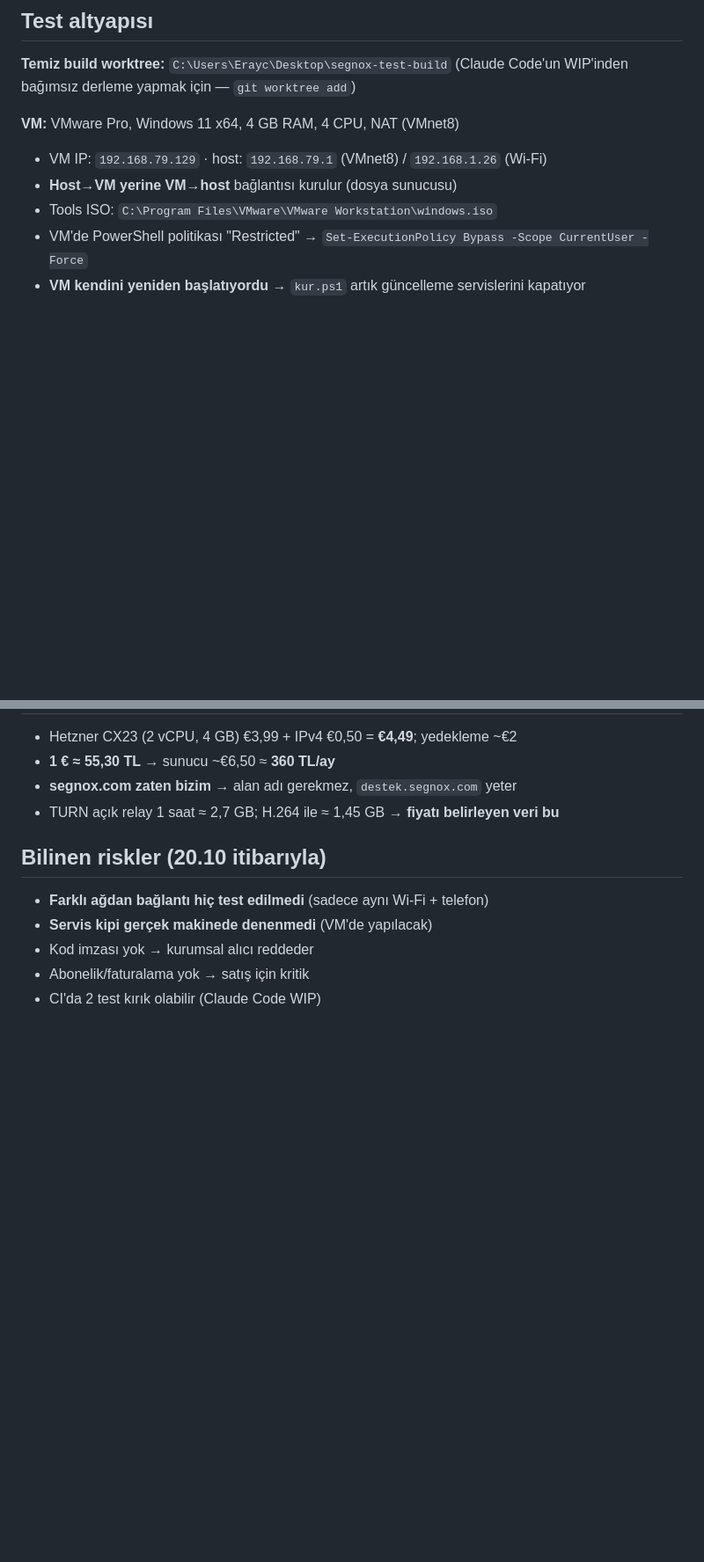
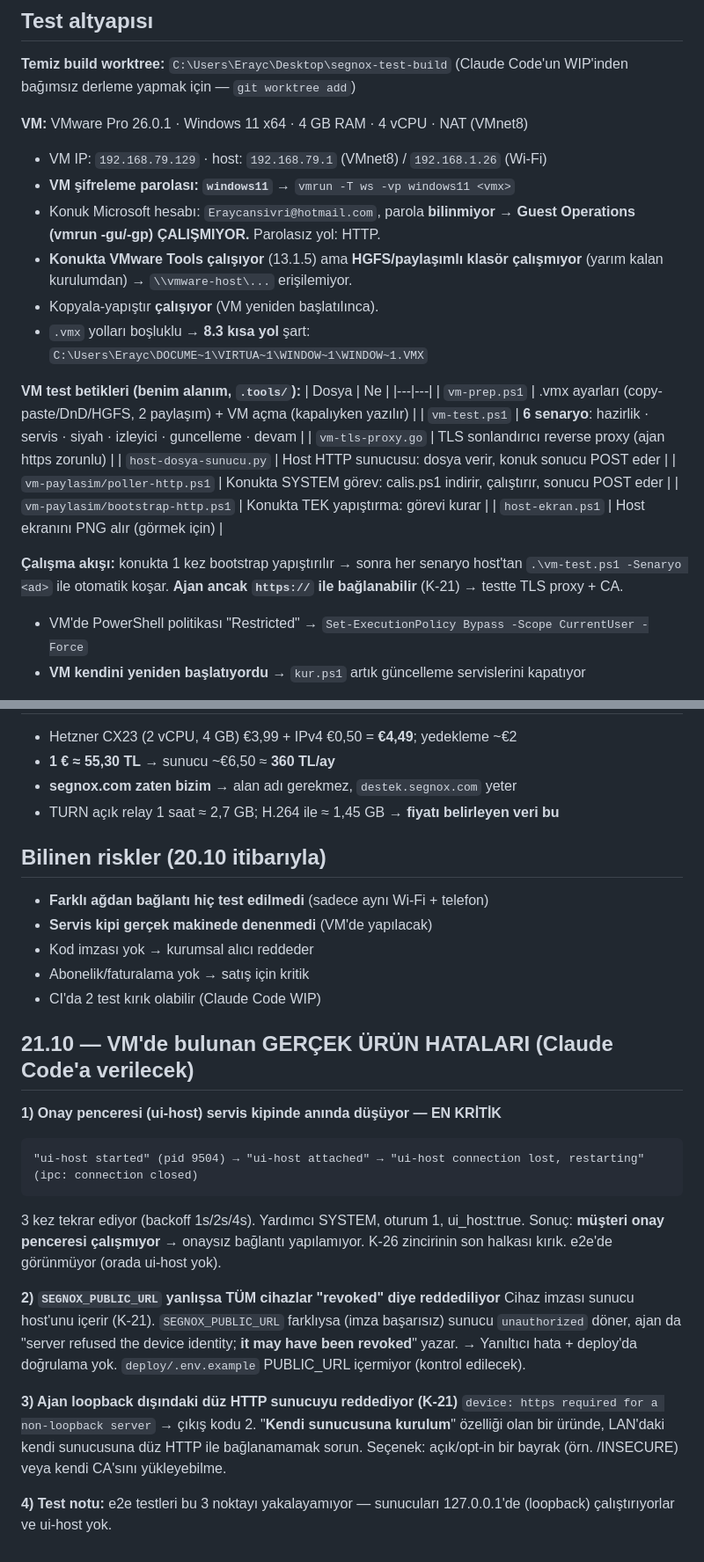
Before and after one commit to Eraycann/segnox-site, a Markdown page: .tools/ASISTAN-NOTLARIM.md, 2 parts joined by grey strips. Shown at 88% size. Rendered like a GitHub page; blank space fills up the shorter version.

Commit message:
Notlar: VM'de bulunan 3 gercek urun hatasi (ui-host olusumu, PUBLIC_URL imzasi, duz HTTP reddi)

````diff
--- a/.tools/ASISTAN-NOTLARIM.md
+++ b/.tools/ASISTAN-NOTLARIM.md
@@ -119,10 +119,30 @@ damgası. Ölçüm sayıları kaynak dosyasına atıflı. Mükerrer tablo yok.
 **Temiz build worktree:** `C:\Users\Erayc\Desktop\segnox-test-build`
 (Claude Code'un WIP'inden bağımsız derleme yapmak için — `git worktree add`)
 
-**VM:** VMware Pro, Windows 11 x64, 4 GB RAM, 4 CPU, NAT (VMnet8)
+**VM:** VMware Pro 26.0.1 · Windows 11 x64 · 4 GB RAM · 4 vCPU · NAT (VMnet8)
 - VM IP: `192.168.79.129` · host: `192.168.79.1` (VMnet8) / `192.168.1.26` (Wi-Fi)
-- **Host→VM yerine VM→host** bağlantısı kurulur (dosya sunucusu)
-- Tools ISO: `C:\Program Files\VMware\VMware Workstation\windows.iso`
+- **VM şifreleme parolası: `windows11`** → `vmrun -T ws -vp windows11 <vmx>`
+- Konuk Microsoft hesabı: `Eraycansivri@hotmail.com`, parola **bilinmiyor** →
+  **Guest Operations (vmrun -gu/-gp) ÇALIŞMIYOR.** Parolasız yol: HTTP.
+- **Konukta VMware Tools çalışıyor** (13.1.5) ama **HGFS/paylaşımlı klasör
+  çalışmıyor** (yarım kalan kurulumdan) → `\\vmware-host\...` erişilemiyor.
+- Kopyala-yapıştır **çalışıyor** (VM yeniden başlatılınca).
+- `.vmx` yolları boşluklu → **8.3 kısa yol** şart: `C:\Users\Erayc\DOCUME~1\VIRTUA~1\WINDOW~1\WINDOW~1.VMX`
+
+**VM test betikleri (benim alanım, `.tools/`):**
+| Dosya | Ne |
+|---|---|
+| `vm-prep.ps1` | .vmx ayarları (copy-paste/DnD/HGFS, 2 paylaşım) + VM açma (kapalıyken yazılır) |
+| `vm-test.ps1` | **6 senaryo**: hazirlik · servis · siyah · izleyici · guncelleme · devam |
+| `vm-tls-proxy.go` | TLS sonlandırıcı reverse proxy (ajan https zorunlu) |
+| `host-dosya-sunucu.py` | Host HTTP sunucusu: dosya verir, konuk sonucu POST eder |
+| `vm-paylasim/poller-http.ps1` | Konukta SYSTEM görev: calis.ps1 indirir, çalıştırır, sonucu POST eder |
+| `vm-paylasim/bootstrap-http.ps1` | Konukta TEK yapıştırma: görevi kurar |
+| `host-ekran.ps1` | Host ekranını PNG alır (görmek için) |
+
+**Çalışma akışı:** konukta 1 kez bootstrap yapıştırılır → sonra her senaryo
+host'tan `.\vm-test.ps1 -Senaryo <ad>` ile otomatik koşar.
+**Ajan ancak `https://` ile bağlanabilir** (K-21) → testte TLS proxy + CA.
 - VM'de PowerShell politikası "Restricted" → `Set-ExecutionPolicy Bypass -Scope CurrentUser -Force`
 - **VM kendini yeniden başlatıyordu** → `kur.ps1` artık güncelleme servislerini kapatıyor
 
@@ -211,3 +231,29 @@ bilgi.html'de damga **yoktu** → eklendi. Yeni sayfa/kolon açarken damgayı un
 - Kod imzası yok → kurumsal alıcı reddeder
 - Abonelik/faturalama yok → satış için kritik
 - CI'da 2 test kırık olabilir (Claude Code WIP)
+
+## 21.10 — VM'de bulunan GERÇEK ÜRÜN HATALARI (Claude Code'a verilecek)
+
+**1) Onay penceresi (ui-host) servis kipinde anında düşüyor — EN KRİTİK**
+```
+"ui-host started" (pid 9504) → "ui-host attached" → "ui-host connection lost, restarting" (ipc: connection closed)
+```
+3 kez tekrar ediyor (backoff 1s/2s/4s). Yardımcı SYSTEM, oturum 1, ui_host:true.
+Sonuç: **müşteri onay penceresi çalışmıyor** → onaysız bağlantı yapılamıyor.
+K-26 zincirinin son halkası kırık. e2e'de görünmüyor (orada ui-host yok).
+
+**2) `SEGNOX_PUBLIC_URL` yanlışsa TÜM cihazlar "revoked" diye reddediliyor**
+Cihaz imzası sunucu host'unu içerir (K-21). `SEGNOX_PUBLIC_URL` farklıysa
+(imza başarısız) sunucu `unauthorized` döner, ajan da
+"server refused the device identity; **it may have been revoked**" yazar.
+→ Yanıltıcı hata + deploy'da doğrulama yok. `deploy/.env.example` PUBLIC_URL
+içermiyor (kontrol edilecek).
+
+**3) Ajan loopback dışındaki düz HTTP sunucuyu reddediyor (K-21)**
+`device: https required for a non-loopback server` → çıkış kodu 2.
+"**Kendi sunucusuna kurulum**" özelliği olan bir üründe, LAN'daki kendi
+sunucusuna düz HTTP ile bağlanamamak sorun. Seçenek: açık/opt-in bir bayrak
+(örn. /INSECURE) veya kendi CA'sını yükleyebilme.
+
+**4) Test notu:** e2e testleri bu 3 noktayı yakalayamıyor — sunucuları
+127.0.0.1'de (loopback) çalıştırıyorlar ve ui-host yok.
````
